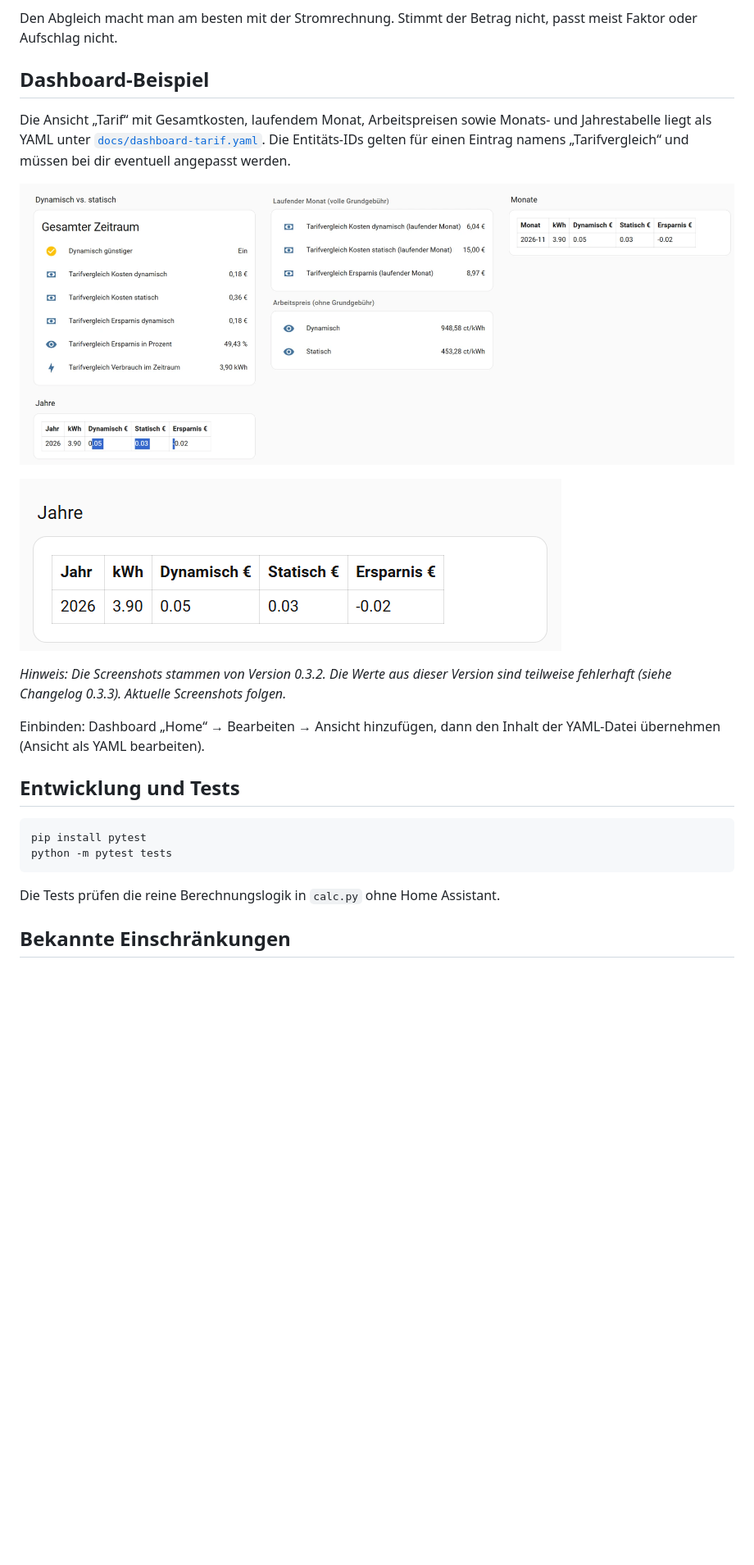
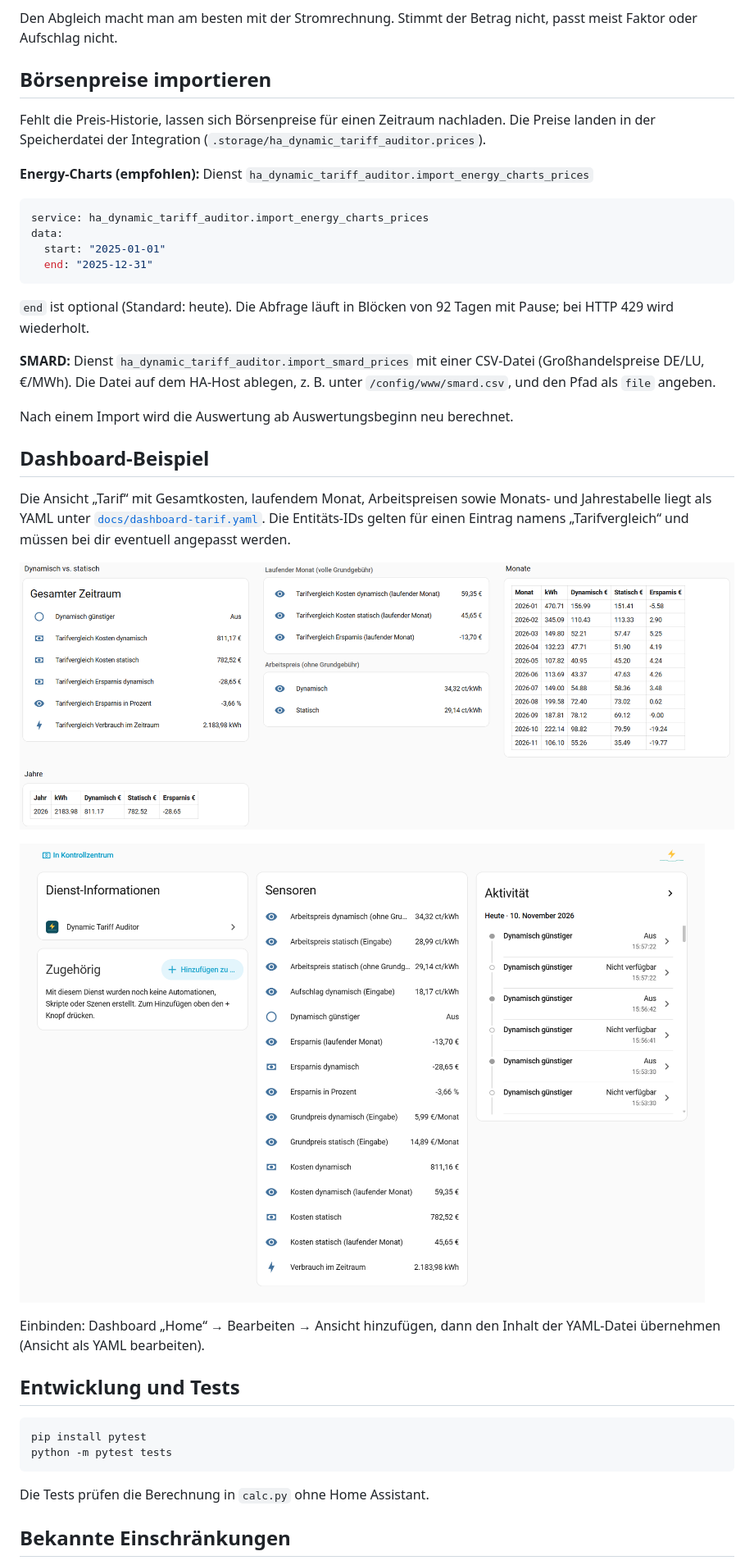
Before and after one commit to akofort/ha_dynamic_tariff_auditor, a Markdown page: README.md, the part around one of its changes. Shown at 82% size. Rendered like a GitHub page; pictures changed too: docs/screenshots/dashboard-jahre.png (deleted), docs/screenshots/dashboard-tarif.png, docs/screenshots/dienst-sensoren.png (added); blank space fills up the shorter version.

Commit message:
Release 1.0.0: updated README and screenshots
Claude-Session: https://claude.ai/code/session_015WwMVLXNMvQBcqCEnGUzMf

````diff
--- a/README.md
+++ b/README.md
@@ -49,5 +61,24 @@ Der Preis wird aus dem Sensor so berechnet:
 
 Den Abgleich macht man am besten mit der Stromrechnung. Stimmt der Betrag nicht, passt meist Faktor oder Aufschlag nicht.
+
+## Börsenpreise importieren
+
+Fehlt die Preis-Historie, lassen sich Börsenpreise für einen Zeitraum nachladen. Die Preise landen in der Speicherdatei der Integration (`.storage/ha_dynamic_tariff_auditor.prices`).
+
+**Energy-Charts (empfohlen):** Dienst `ha_dynamic_tariff_auditor.import_energy_charts_prices`
+
+```yaml
+service: ha_dynamic_tariff_auditor.import_energy_charts_prices
+data:
+  start: "2025-01-01"
+  end: "2025-12-31"
+```
+
+`end` ist optional (Standard: heute). Die Abfrage läuft in Blöcken von 92 Tagen mit Pause; bei HTTP 429 wird wiederholt.
+
+**SMARD:** Dienst `ha_dynamic_tariff_auditor.import_smard_prices` mit einer CSV-Datei (Großhandelspreise DE/LU, €/MWh). Die Datei auf dem HA-Host ablegen, z. B. unter `/config/www/smard.csv`, und den Pfad als `file` angeben.
+
+Nach einem Import wird die Auswertung ab Auswertungsbeginn neu berechnet.
 
 ## Dashboard-Beispiel
 
@@ -55,9 +86,7 @@ Die Ansicht „Tarif“ mit Gesamtkosten, laufendem Monat, Arbeitspreisen sowie
 
 ![Dashboard-Ansicht Tarif](docs/screenshots/dashboard-tarif.png)
 
-![Jahresübersicht](docs/screenshots/dashboard-jahre.png)
-
-*Hinweis: Die Screenshots stammen von Version 0.3.2. Die Werte aus dieser Version sind teilweise fehlerhaft (siehe Changelog 0.3.3). Aktuelle Screenshots folgen.*
+![Sensoren der Integration](docs/screenshots/dienst-sensoren.png)
 
 Einbinden: Dashboard „Home“ → Bearbeiten → Ansicht hinzufügen, dann den Inhalt der YAML-Datei übernehmen (Ansicht als YAML bearbeiten).
 
@@ -66,7 +95,7 @@ Einbinden: Dashboard „Home“ → Bearbeiten → Ansicht hinzufügen, dann den
     pip install pytest
     python -m pytest tests
 
-Die Tests prüfen die reine Berechnungslogik in `calc.py` ohne Home Assistant.
+Die Tests prüfen die Berechnung in `calc.py` ohne Home Assistant.
 
 ## Bekannte Einschränkungen
 
````
Also changed, not shown: other parts of README.md (+40 -28 lines), 2 other files.
